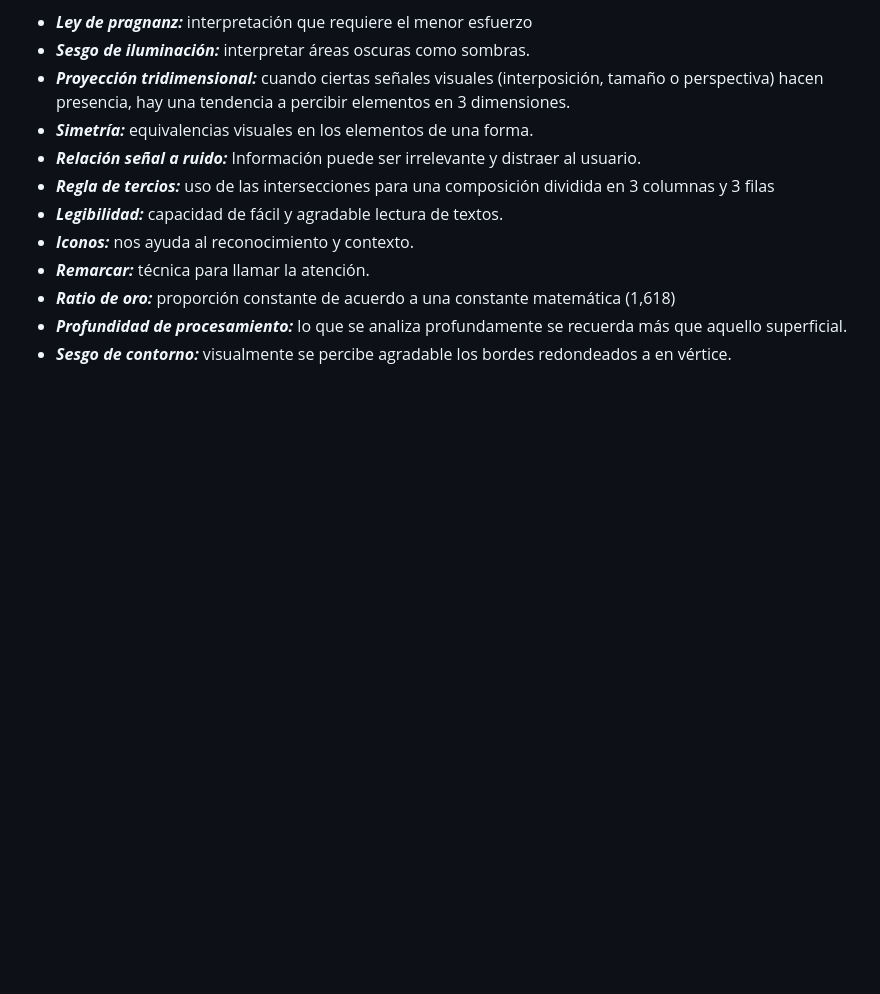
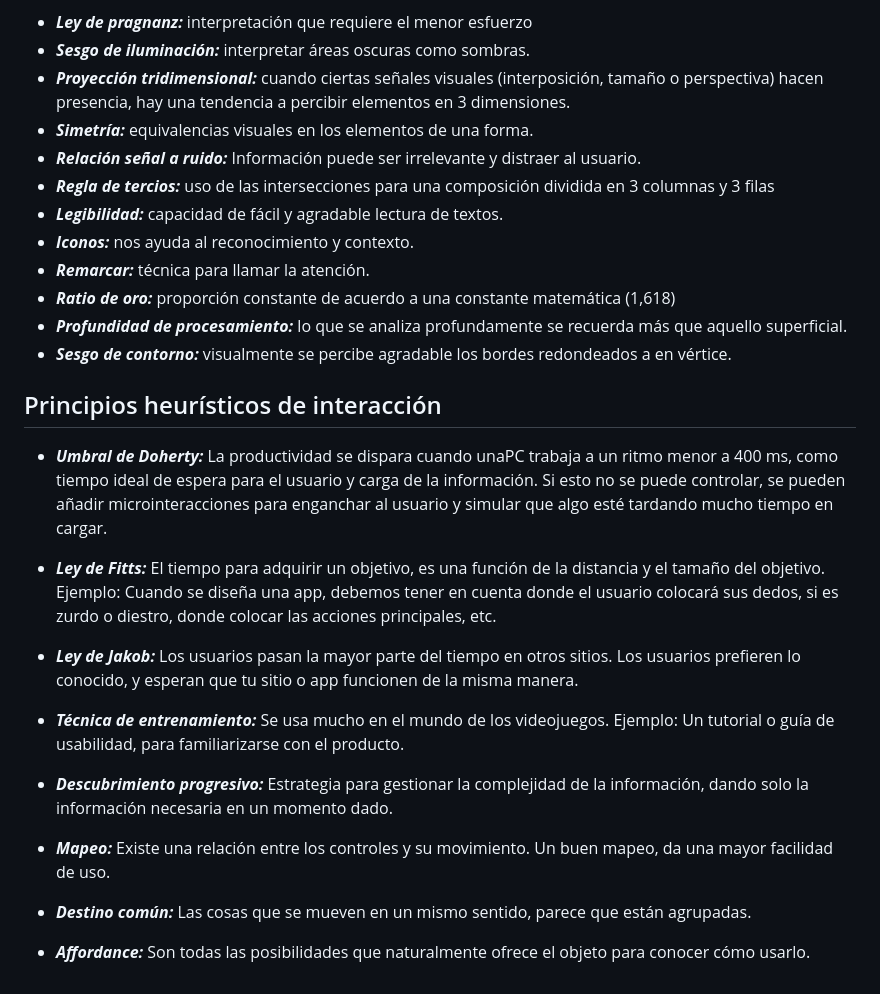
Before and after one commit to JosePabonmejia/UX-UI_Desingner, a Markdown page: 1-Curso de Fundamentos de Diseño de Interfaces UXUI/Teorico.md, the part around the change. GitHub-like rendering; blank space fills up the shorter version.

Commit message:
Interaccion

```diff
--- a/1-Curso de Fundamentos de Diseño de Interfaces UXUI/Teorico.md
+++ b/1-Curso de Fundamentos de Diseño de Interfaces UXUI/Teorico.md
@@ -135,3 +135,21 @@ La forma sigue a la función, los diseños responden a decisiones racionales par
 * ***Ratio de oro:*** proporción constante de acuerdo a una constante matemática (1,618)
 * ***Profundidad de procesamiento:*** lo que se analiza profundamente se recuerda más que aquello superficial.
 * ***Sesgo de contorno:*** visualmente se percibe agradable los bordes redondeados a en vértice.
+
+## Principios heurísticos de interacción
+
+* ***Umbral de Doherty:*** La productividad se dispara cuando unaPC trabaja a un ritmo menor a 400 ms, como tiempo ideal de espera para el usuario y carga de la información. Si esto no se puede controlar, se pueden añadir microinteracciones para enganchar al usuario y simular que algo esté tardando mucho tiempo en cargar.
+
+* ***Ley de Fitts:*** El tiempo para adquirir un objetivo, es una función de la distancia y el tamaño del objetivo. Ejemplo: Cuando se diseña una app, debemos tener en cuenta donde el usuario colocará sus dedos, si es zurdo o diestro, donde colocar las acciones principales, etc.
+
+* ***Ley de Jakob:*** Los usuarios pasan la mayor parte del tiempo en otros sitios. Los usuarios prefieren lo conocido, y esperan que tu sitio o app funcionen de la misma manera.
+
+* ***Técnica de entrenamiento:*** Se usa mucho en el mundo de los videojuegos. Ejemplo: Un tutorial o guía de usabilidad, para familiarizarse con el producto.
+
+* ***Descubrimiento progresivo:*** Estrategia para gestionar la complejidad de la información, dando solo la información necesaria en un momento dado.
+
+* ***Mapeo:*** Existe una relación entre los controles y su movimiento. Un buen mapeo, da una mayor facilidad de uso.
+
+* ***Destino común:*** Las cosas que se mueven en un mismo sentido, parece que están agrupadas.
+
+* ***Affordance:*** Son todas las posibilidades que naturalmente ofrece el objeto para conocer cómo usarlo.
```
